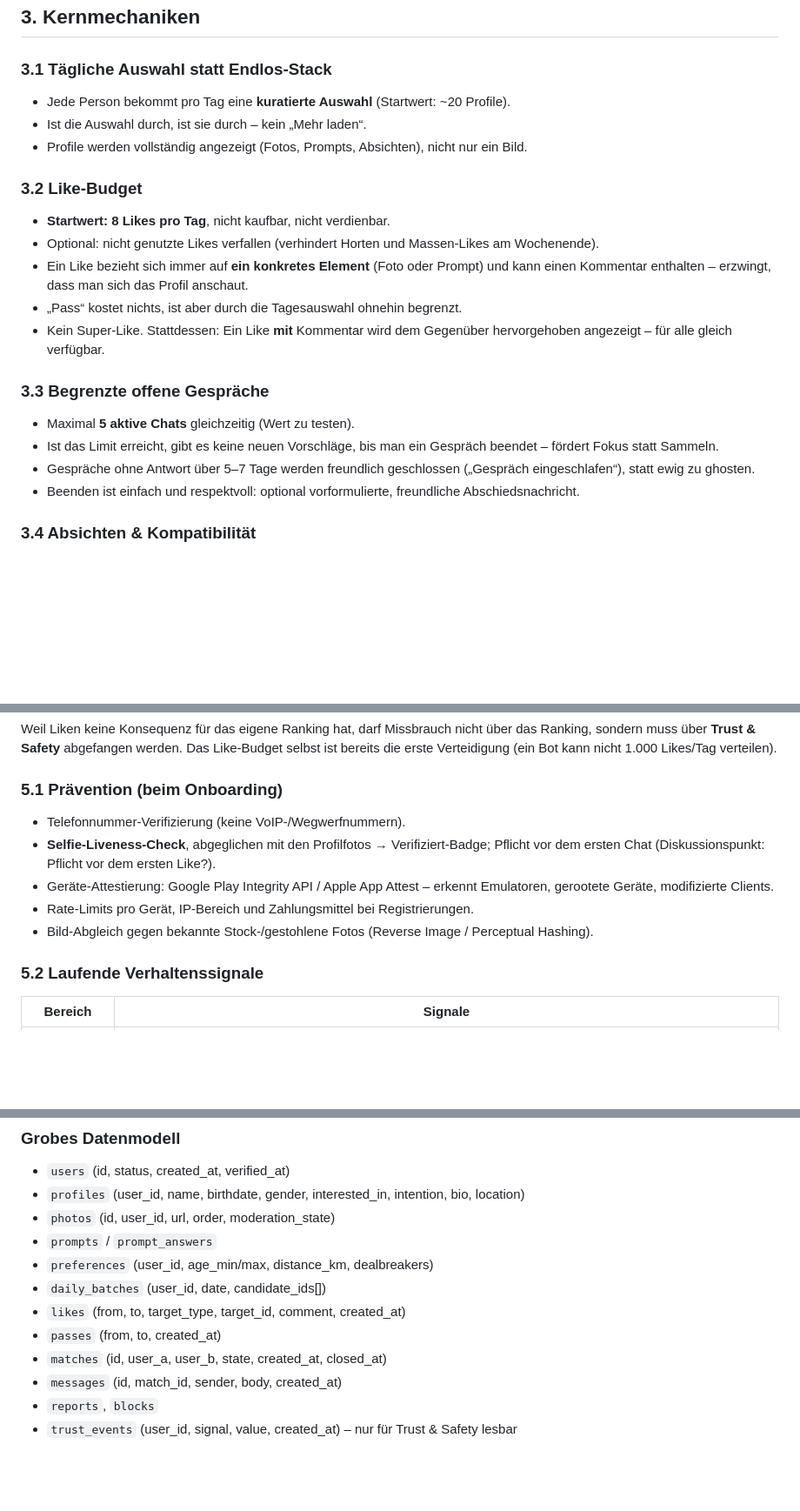
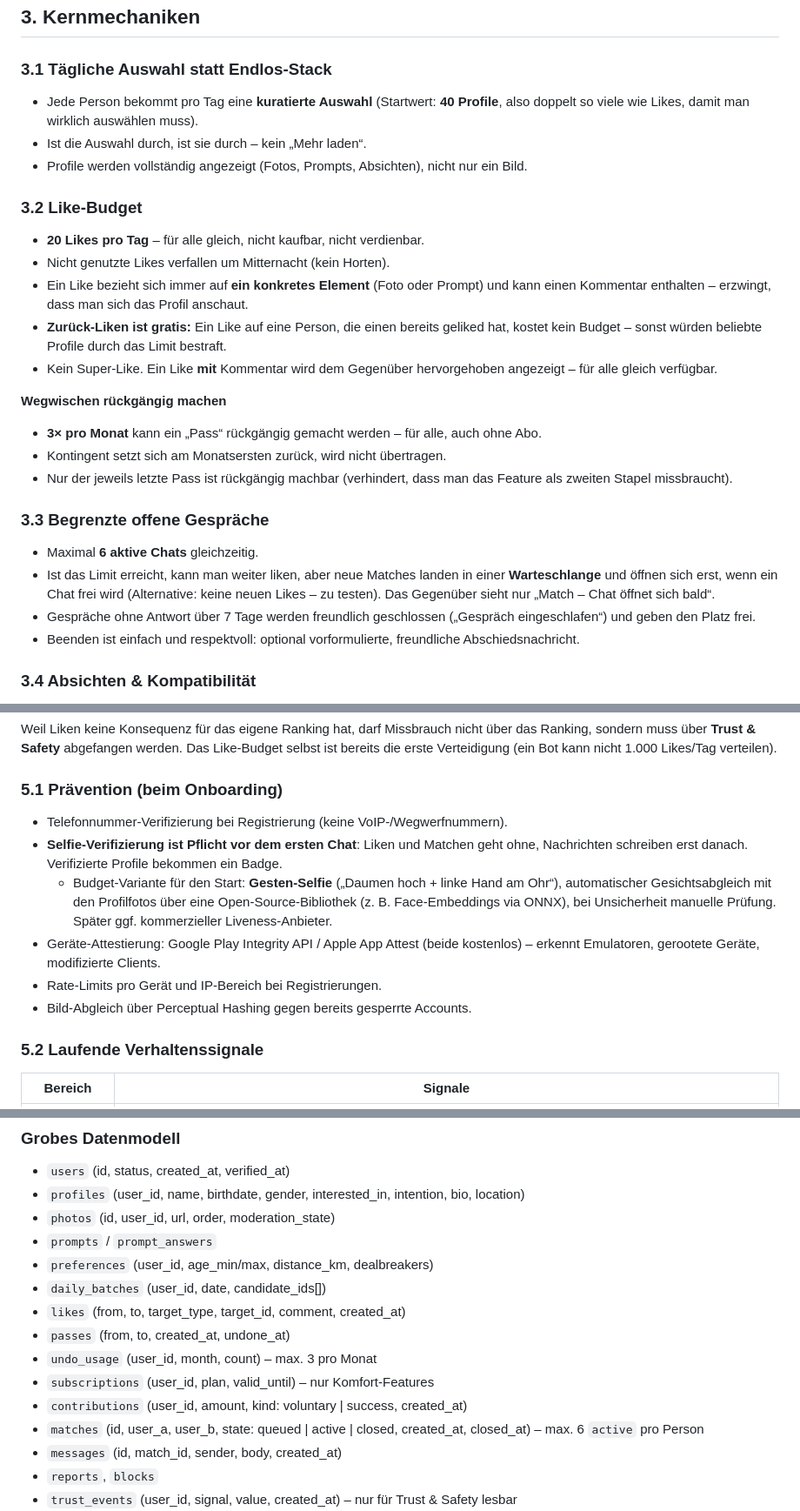
Before and after one commit to Baum97/lotus, a Markdown page: docs/KONZEPT.md, 3 parts joined by grey strips. Shown at 87% size. Rendered like a GitHub page; blank space fills up the shorter version.

```diff
--- a/docs/KONZEPT.md
+++ b/docs/KONZEPT.md
@@ -30,23 +32,28 @@ Lotus ist eine Dating-App, deren Erfolg daran gemessen wird, **wie viele Mensche
 
 ### 3.1 Tägliche Auswahl statt Endlos-Stack
 
-- Jede Person bekommt pro Tag eine **kuratierte Auswahl** (Startwert: ~20 Profile).
+- Jede Person bekommt pro Tag eine **kuratierte Auswahl** (Startwert: **40 Profile**, also doppelt so viele wie Likes, damit man wirklich auswählen muss).
 - Ist die Auswahl durch, ist sie durch – kein „Mehr laden“.
 - Profile werden vollständig angezeigt (Fotos, Prompts, Absichten), nicht nur ein Bild.
 
 ### 3.2 Like-Budget
 
-- **Startwert: 8 Likes pro Tag**, nicht kaufbar, nicht verdienbar.
-- Optional: nicht genutzte Likes verfallen (verhindert Horten und Massen-Likes am Wochenende).
+- **20 Likes pro Tag** – für alle gleich, nicht kaufbar, nicht verdienbar.
+- Nicht genutzte Likes verfallen um Mitternacht (kein Horten).
 - Ein Like bezieht sich immer auf **ein konkretes Element** (Foto oder Prompt) und kann einen Kommentar enthalten – erzwingt, dass man sich das Profil anschaut.
-- „Pass“ kostet nichts, ist aber durch die Tagesauswahl ohnehin begrenzt.
-- Kein Super-Like. Stattdessen: Ein Like **mit** Kommentar wird dem Gegenüber hervorgehoben angezeigt – für alle gleich verfügbar.
+- **Zurück-Liken ist gratis:** Ein Like auf eine Person, die einen bereits geliked hat, kostet kein Budget – sonst würden beliebte Profile durch das Limit bestraft.
+- Kein Super-Like. Ein Like **mit** Kommentar wird dem Gegenüber hervorgehoben angezeigt – für alle gleich verfügbar.
+
+**Wegwischen rückgängig machen**
+- **3× pro Monat** kann ein „Pass“ rückgängig gemacht werden – für alle, auch ohne Abo.
+- Kontingent setzt sich am Monatsersten zurück, wird nicht übertragen.
+- Nur der jeweils letzte Pass ist rückgängig machbar (verhindert, dass man das Feature als zweiten Stapel missbraucht).
 
 ### 3.3 Begrenzte offene Gespräche
 
-- Maximal **5 aktive Chats** gleichzeitig (Wert zu testen).
-- Ist das Limit erreicht, gibt es keine neuen Vorschläge, bis man ein Gespräch beendet – fördert Fokus statt Sammeln.
-- Gespräche ohne Antwort über 5–7 Tage werden freundlich geschlossen („Gespräch eingeschlafen“), statt ewig zu ghosten.
+- Maximal **6 aktive Chats** gleichzeitig.
+- Ist das Limit erreicht, kann man weiter liken, aber neue Matches landen in einer **Warteschlange** und öffnen sich erst, wenn ein Chat frei wird (Alternative: keine neuen Likes – zu testen). Das Gegenüber sieht nur „Match – Chat öffnet sich bald“.
+- Gespräche ohne Antwort über 7 Tage werden freundlich geschlossen („Gespräch eingeschlafen“) und geben den Platz frei.
 - Beenden ist einfach und respektvoll: optional vorformulierte, freundliche Abschiedsnachricht.
 
 ### 3.4 Absichten & Kompatibilität
@@ -99,11 +106,12 @@ Weil Liken keine Konsequenz für das eigene Ranking hat, darf Missbrauch nicht
 
 ### 5.1 Prävention (beim Onboarding)
 
-- Telefonnummer-Verifizierung (keine VoIP-/Wegwerfnummern).
-- **Selfie-Liveness-Check**, abgeglichen mit den Profilfotos → Verifiziert-Badge; Pflicht vor dem ersten Chat (Diskussionspunkt: Pflicht vor dem ersten Like?).
-- Geräte-Attestierung: Google Play Integrity API / Apple App Attest – erkennt Emulatoren, gerootete Geräte, modifizierte Clients.
-- Rate-Limits pro Gerät, IP-Bereich und Zahlungsmittel bei Registrierungen.
-- Bild-Abgleich gegen bekannte Stock-/gestohlene Fotos (Reverse Image / Perceptual Hashing).
+- Telefonnummer-Verifizierung bei Registrierung (keine VoIP-/Wegwerfnummern).
+- **Selfie-Verifizierung ist Pflicht vor dem ersten Chat**: Liken und Matchen geht ohne, Nachrichten schreiben erst danach. Verifizierte Profile bekommen ein Badge.
+  - Budget-Variante für den Start: **Gesten-Selfie** („Daumen hoch + linke Hand am Ohr“), automatischer Gesichtsabgleich mit den Profilfotos über eine Open-Source-Bibliothek (z. B. Face-Embeddings via ONNX), bei Unsicherheit manuelle Prüfung. Später ggf. kommerzieller Liveness-Anbieter.
+- Geräte-Attestierung: Google Play Integrity API / Apple App Attest (beide kostenlos) – erkennt Emulatoren, gerootete Geräte, modifizierte Clients.
+- Rate-Limits pro Gerät und IP-Bereich bei Registrierungen.
+- Bild-Abgleich über Perceptual Hashing gegen bereits gesperrte Accounts.
 
 ### 5.2 Laufende Verhaltenssignale
 
@@ -193,8 +217,11 @@ Die Pfeilrichtung ist bewusst: Discovery bekommt von Trust & Safety nur den Stat
 - `preferences` (user_id, age_min/max, distance_km, dealbreakers)
 - `daily_batches` (user_id, date, candidate_ids[])
 - `likes` (from, to, target_type, target_id, comment, created_at)
-- `passes` (from, to, created_at)
-- `matches` (id, user_a, user_b, state, created_at, closed_at)
+- `passes` (from, to, created_at, undone_at)
+- `undo_usage` (user_id, month, count) – max. 3 pro Monat
+- `subscriptions` (user_id, plan, valid_until) – nur Komfort-Features
+- `contributions` (user_id, amount, kind: voluntary | success, created_at)
+- `matches` (id, user_a, user_b, state: queued | active | closed, created_at, closed_at) – max. 6 `active` pro Person
 - `messages` (id, match_id, sender, body, created_at)
 - `reports`, `blocks`
 - `trust_events` (user_id, signal, value, created_at) – nur für Trust & Safety lesbar
```
Also changed, not shown: other parts of docs/KONZEPT.md (+84 -46 lines).
